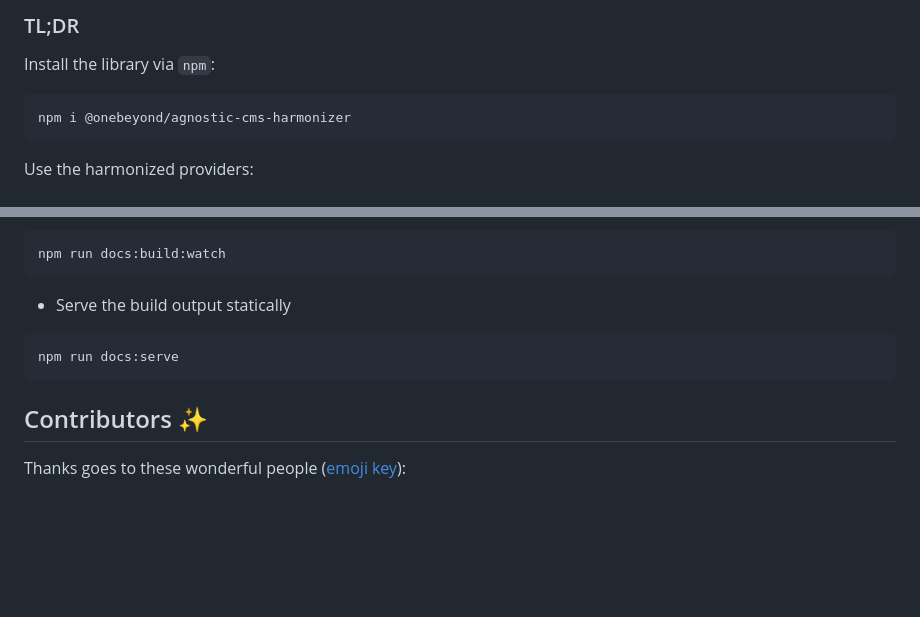
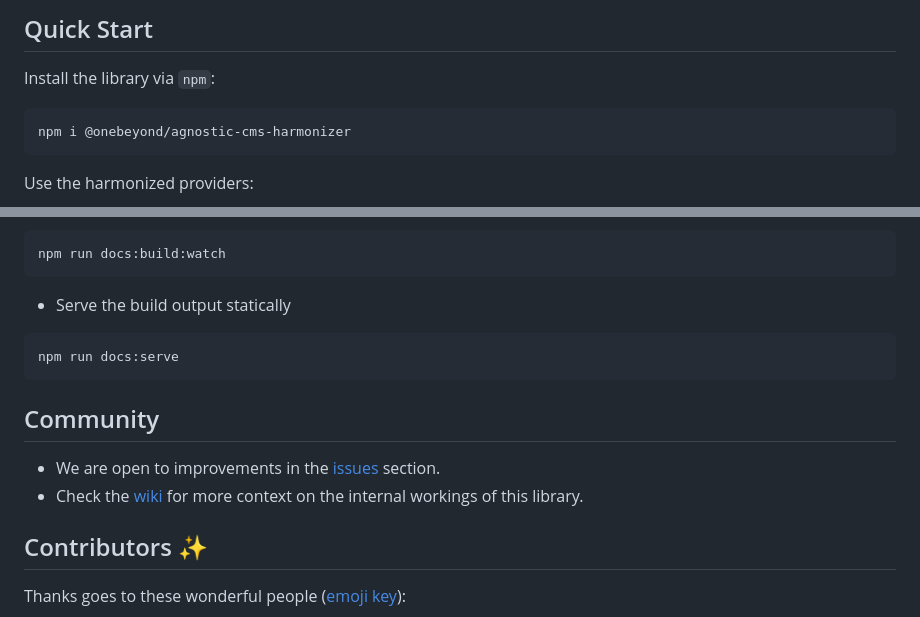
Before and after one commit to onebeyond/agnostic-cms-harmonizer, a Markdown page: README.md, 2 parts joined by grey strips. Drawn GitHub-style; blank space fills up the shorter version.

Commit message:
chore: wiki reference

````diff
--- a/README.md
+++ b/README.md
@@ -19,5 +18,5 @@ Find the latest package version on the <em>One Beyond <a target="_blank" href="h
 
-### TL;DR
+## Quick Start
 
 Install the library via `npm`:
 
@@ -161,6 +160,12 @@ npm run docs:build:watch
 npm run docs:serve
 ```
 
+## Community
+
+- We are open to improvements in the <a href="https://github.com/onebeyond/agnostic-cms-harmonizer/issues">issues</a> section.
+- Check the <a href="https://github.com/onebeyond/agnostic-cms-harmonizer/wiki">wiki</a> for more context on the internal workings of this library.
+
+
 ## Contributors ✨
 
 Thanks goes to these wonderful people ([emoji key](https://allcontributors.org/docs/en/emoji-key)):
````
Also changed, not shown: other parts of README.md (+0 -1 lines).
